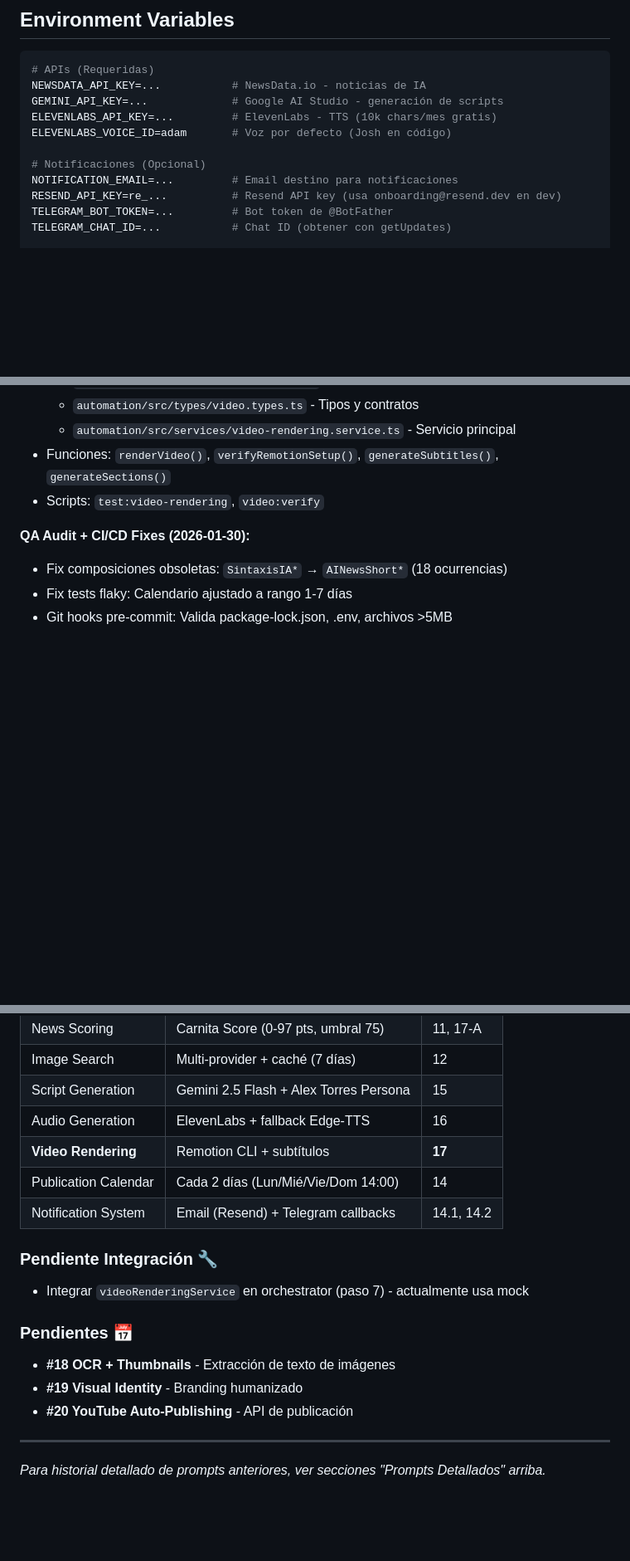
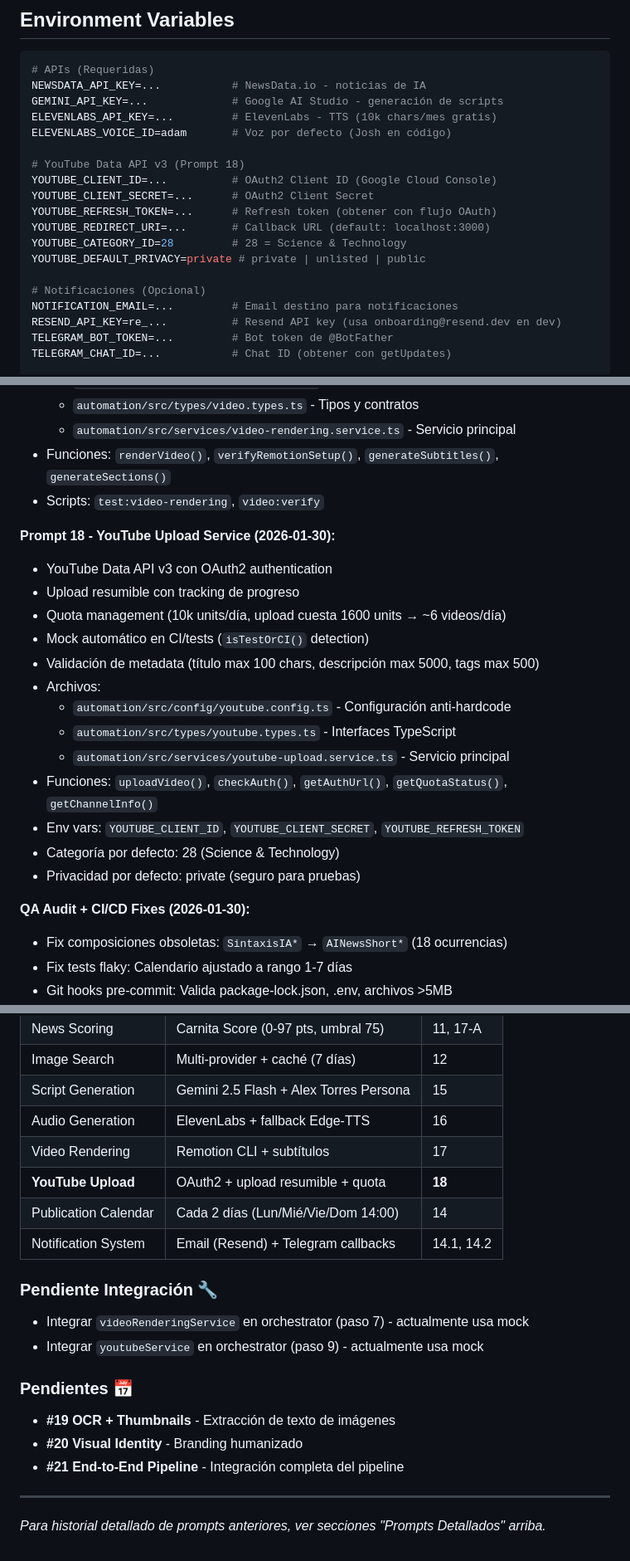
Before and after one commit to victorpalafox-hub/SintaxisIA, a Markdown page: CLAUDE.md, 3 parts joined by grey strips. Shown at 83% size. GitHub-like rendering; blank space fills up the shorter version.

Commit message:
docs: Update CLAUDE.md with Prompt 18 - YouTube Upload Service
- Update test count: 383 tests (383 passing, 4 skipped)
- Add YouTube test suite (53 tests)
- Add Prompt 18 to history table
- Add detailed Prompt 18 documentation
- Update Estado de Implementación with YouTube Upload
- Add YouTube env vars to Environment Variables section
- Update Pipeline paso 9 to use YouTubeUploadService

Co-Authored-By: Claude Opus 4.5 <noreply@anthropic.com>

```diff
--- a/CLAUDE.md
+++ b/CLAUDE.md
@@ -263,6 +264,14 @@ GEMINI_API_KEY=...             # Google AI Studio - generación de scripts
 ELEVENLABS_API_KEY=...         # ElevenLabs - TTS (10k chars/mes gratis)
 ELEVENLABS_VOICE_ID=adam       # Voz por defecto (Josh en código)
 
+# YouTube Data API v3 (Prompt 18)
+YOUTUBE_CLIENT_ID=...          # OAuth2 Client ID (Google Cloud Console)
+YOUTUBE_CLIENT_SECRET=...      # OAuth2 Client Secret
+YOUTUBE_REFRESH_TOKEN=...      # Refresh token (obtener con flujo OAuth)
+YOUTUBE_REDIRECT_URI=...       # Callback URL (default: localhost:3000)
+YOUTUBE_CATEGORY_ID=28         # 28 = Science & Technology
+YOUTUBE_DEFAULT_PRIVACY=private # private | unlisted | public
+
 # Notificaciones (Opcional)
 NOTIFICATION_EMAIL=...         # Email destino para notificaciones
 RESEND_API_KEY=re_...          # Resend API key (usa onboarding@resend.dev en dev)
@@ -381,6 +391,21 @@ Configuración completa: Ver `.env.example` | Guía notificaciones: `SETUP-NOTIF
 - Funciones: `renderVideo()`, `verifyRemotionSetup()`, `generateSubtitles()`, `generateSections()`
 - Scripts: `test:video-rendering`, `video:verify`
 
+**Prompt 18 - YouTube Upload Service (2026-01-30):**
+- YouTube Data API v3 con OAuth2 authentication
+- Upload resumible con tracking de progreso
+- Quota management (10k units/día, upload cuesta 1600 units → ~6 videos/día)
+- Mock automático en CI/tests (`isTestOrCI()` detection)
+- Validación de metadata (título max 100 chars, descripción max 5000, tags max 500)
+- Archivos:
+  - `automation/src/config/youtube.config.ts` - Configuración anti-hardcode
+  - `automation/src/types/youtube.types.ts` - Interfaces TypeScript
+  - `automation/src/services/youtube-upload.service.ts` - Servicio principal
+- Funciones: `uploadVideo()`, `checkAuth()`, `getAuthUrl()`, `getQuotaStatus()`, `getChannelInfo()`
+- Env vars: `YOUTUBE_CLIENT_ID`, `YOUTUBE_CLIENT_SECRET`, `YOUTUBE_REFRESH_TOKEN`
+- Categoría por defecto: 28 (Science & Technology)
+- Privacidad por defecto: private (seguro para pruebas)
+
 **QA Audit + CI/CD Fixes (2026-01-30):**
 - Fix composiciones obsoletas: `SintaxisIA*` → `AINewsShort*` (18 ocurrencias)
 - Fix tests flaky: Calendario ajustado a rango 1-7 días
@@ -423,17 +448,19 @@ npm run automation:prod       # Producción (con notificaciones)
 | Image Search | Multi-provider + caché (7 días) | 12 |
 | Script Generation | Gemini 2.5 Flash + Alex Torres Persona | 15 |
 | Audio Generation | ElevenLabs + fallback Edge-TTS | 16 |
-| **Video Rendering** | Remotion CLI + subtítulos | **17** |
+| Video Rendering | Remotion CLI + subtítulos | 17 |
+| **YouTube Upload** | OAuth2 + upload resumible + quota | **18** |
 | Publication Calendar | Cada 2 días (Lun/Mié/Vie/Dom 14:00) | 14 |
 | Notification System | Email (Resend) + Telegram callbacks | 14.1, 14.2 |
 
 ### Pendiente Integración 🔧
 - Integrar `videoRenderingService` en orchestrator (paso 7) - actualmente usa mock
+- Integrar `youtubeService` en orchestrator (paso 9) - actualmente usa mock
 
 ### Pendientes 📅
-- **#18 OCR + Thumbnails** - Extracción de texto de imágenes
-- **#19 Visual Identity** - Branding humanizado
-- **#20 YouTube Auto-Publishing** - API de publicación
+- **#19 OCR + Thumbnails** - Extracción de texto de imágenes
+- **#20 Visual Identity** - Branding humanizado
+- **#21 End-to-End Pipeline** - Integración completa del pipeline
 
 ---
 
```
Also changed, not shown: other parts of CLAUDE.md (+7 -5 lines).
